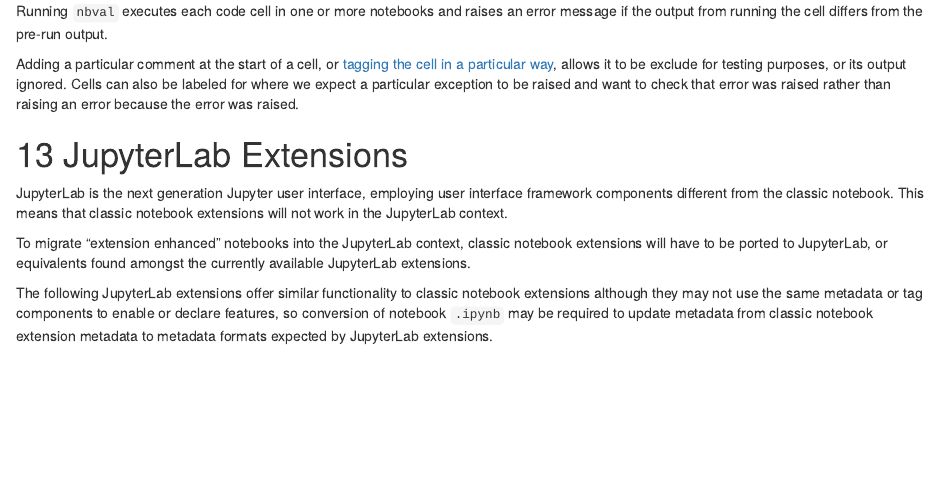
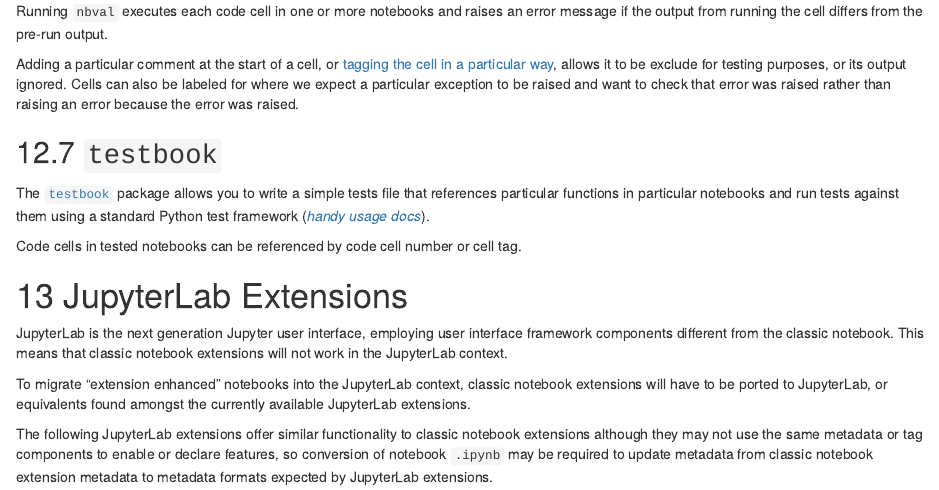
Before and after one commit to OpenComputingLab/OpenJALE, an R Markdown document (index.Rmd): the page in a window 1100 px wide, from 15240 px down. Rendered offline with R 4.5, knitr and Pandoc, with nearby package versions; drawn as R Markdown's standard HTML page in place of the format the file asks for.

Commit message:
Add testbook

```diff
--- a/index.Rmd
+++ b/index.Rmd
@@ -673,6 +672,12 @@
 Running `nbval` executes each code cell in one or more notebooks and raises an error message if the output from running the cell differs from the pre-run output.
 
 Adding a particular comment at the start of a cell, or [tagging the cell in a particular way](https://nbval.readthedocs.io/en/latest/#Using-tags-instead-of-comments), allows it to be exclude for testing purposes, or its output ignored. Cells can also be labeled for where we expect a particular exception to be raised and want to check that error was raised rather than raising an error because the error was raised.
+
+## `testbook`
+
+The [`testbook`](https://testbook.readthedocs.io/en/latest/) package allows you to write a simple tests file that references particular functions in particular notebooks and run tests against them using a standard Python test framework ([*handy usage docs*](https://github.com/nteract/testbook/issues/81)).
+
+Code cells in tested notebooks can be referenced by code cell number or cell tag.
 
 
 # JupyterLab Extensions
```
Also changed, not shown: example.md (+6 -1 lines), index.Rmd (1 more changed lines).
